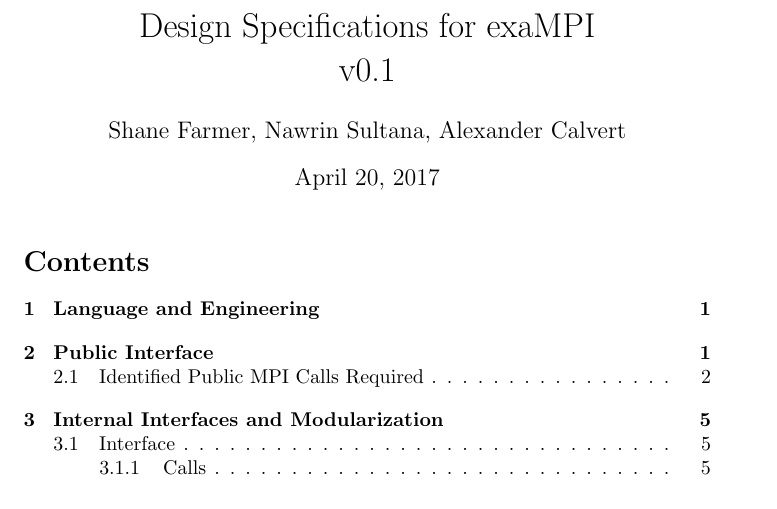
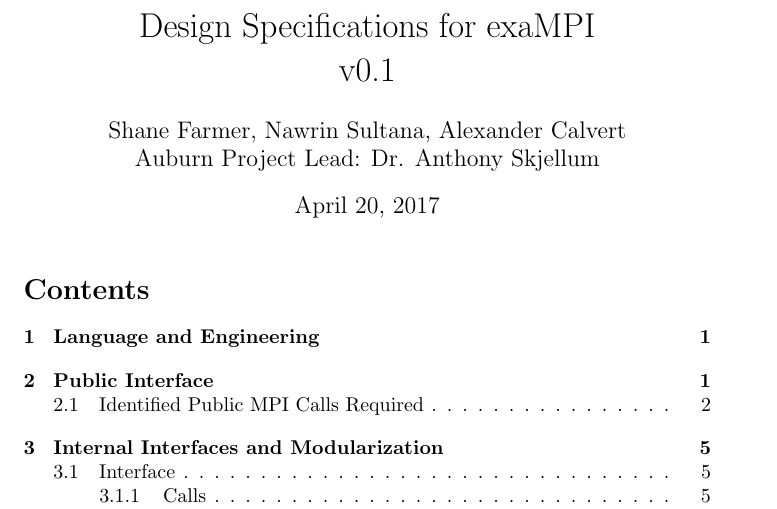
Before and after one commit to LLNL/MPI-Stages, a LaTeX document (tex/design.tex): part of page 1 of 9, cut so that both start at the same text. Compiled offline with pdfLaTeX.

Commit message:
Design v0.1 (added Skjellum credit)

```diff
--- a/tex/design.tex
+++ b/tex/design.tex
@@ -53,7 +53,7 @@
 \newcommand{\itemtt}[1]{\item \texttt{#1}}
 
 \title{Design Specifications for exaMPI\\ v0.1}
-\author{Shane Farmer, Nawrin Sultana, Alexander Calvert}
+\author{Shane Farmer, Nawrin Sultana, Alexander Calvert\\Auburn Project Lead: Dr. Anthony Skjellum}
 
 \begin{document}
 
```
